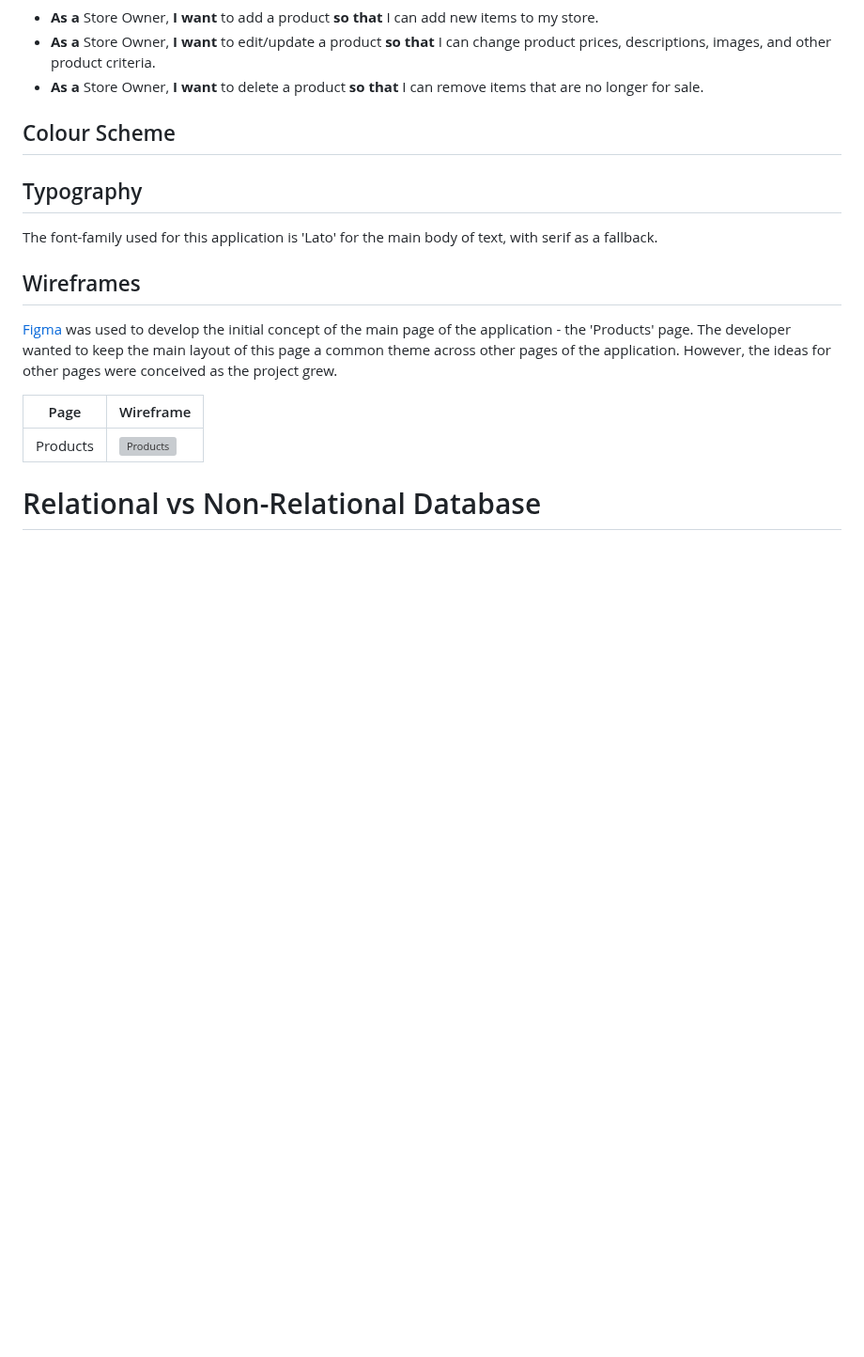
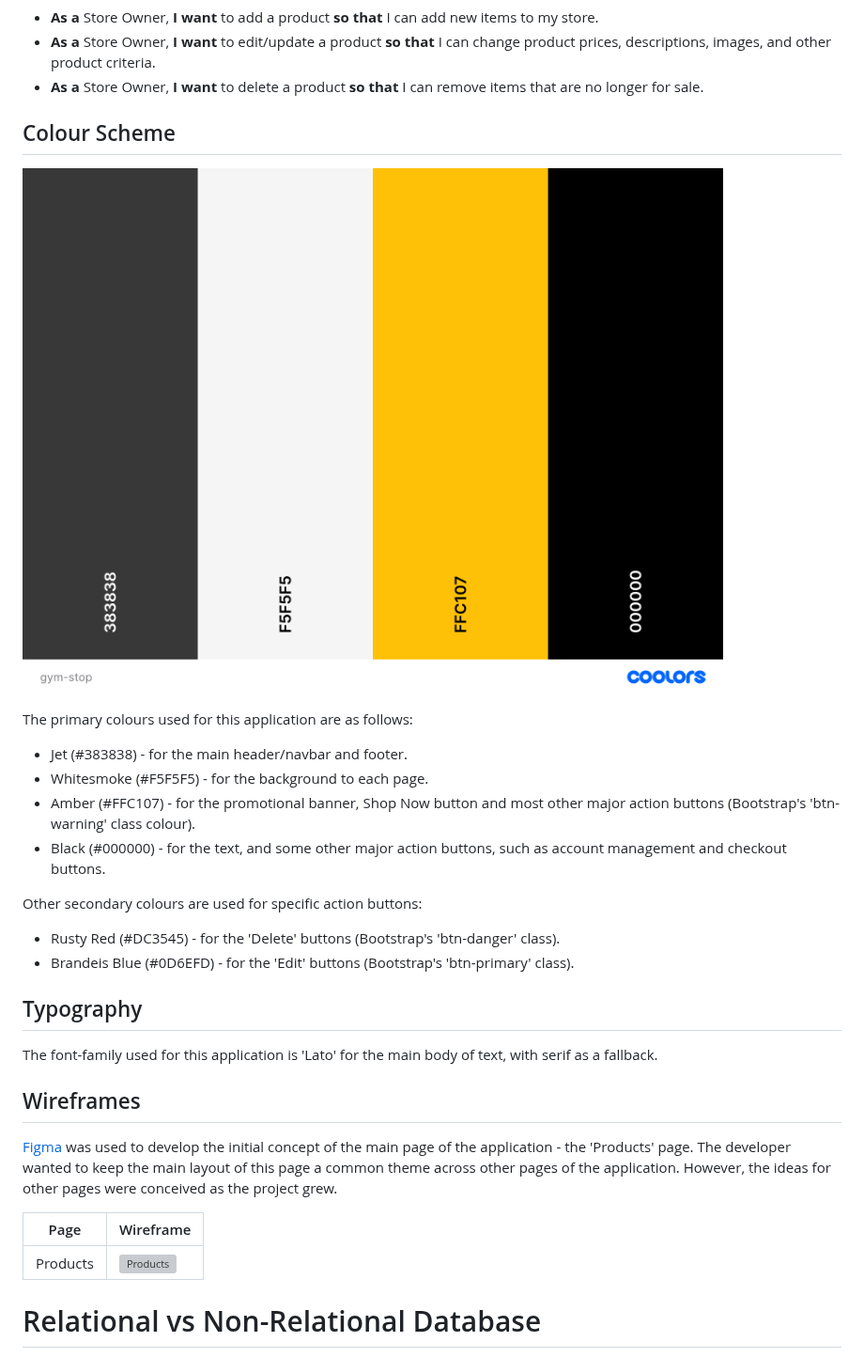
Before and after one commit to DanHodgson12/gym-stop, a Markdown page: README.md, the part around the change. Shown at 94% size. Rendered like a GitHub page; blank space fills up the shorter version; grey boxes are pictures that could not be loaded.

Commit message:
feat: added Colour Scheme section to readme

```diff
--- a/README.md
+++ b/README.md
@@ -77,7 +77,19 @@ Visit the deployed site [here](https://danh12-gym-stop-6494ee93884f.herokuapp.co
 
 ## Colour Scheme
 
+![Gym Stop Colour Scheme](assets/gym-stop.png)
 
+The primary colours used for this application are as follows:
+
+- Jet (#383838) - for the main header/navbar and footer.
+- Whitesmoke (#F5F5F5) - for the background to each page.
+- Amber (#FFC107) - for the promotional banner, Shop Now button and most other major action buttons (Bootstrap's 'btn-warning' class colour).
+- Black (#000000) - for the text, and some other major action buttons, such as account management and checkout buttons.
+
+Other secondary colours are used for specific action buttons:
+
+- Rusty Red (#DC3545) - for the 'Delete' buttons (Bootstrap's 'btn-danger' class).
+- Brandeis Blue (#0D6EFD) - for the 'Edit' buttons (Bootstrap's 'btn-primary' class).
 
 ## Typography
 
```
